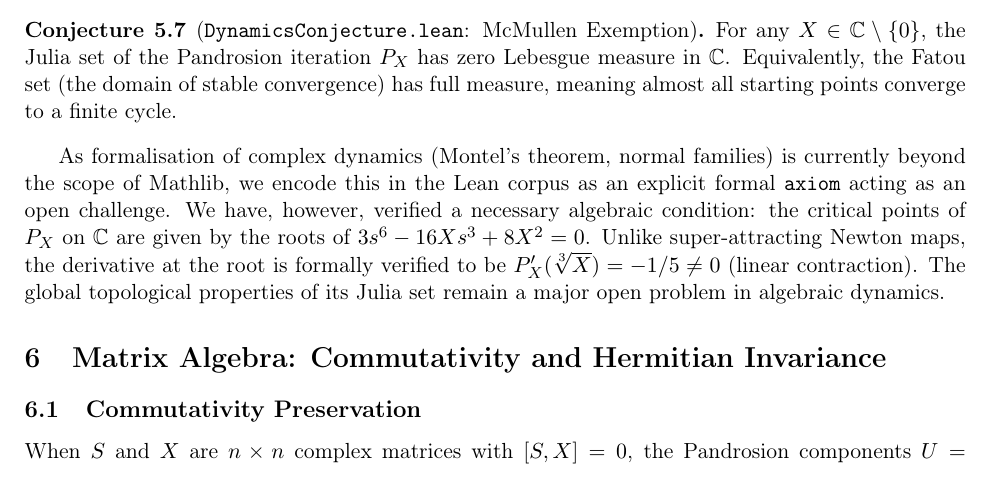
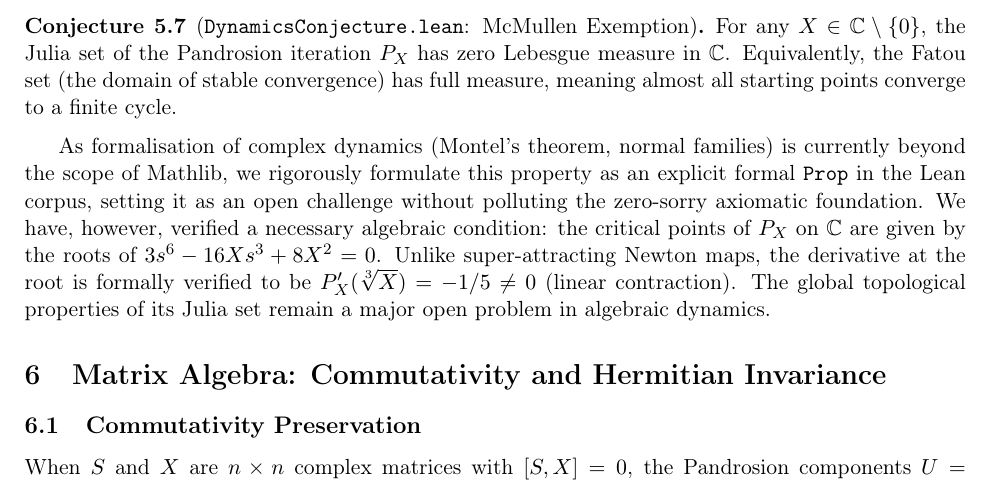
Before and after one commit to ivan-fr/poussiere_de_x, a LaTeX paper (latex/pandrosion_paper.tex): part of page 20 of 27, cut so that both start at the same text. Compiled offline with pdfLaTeX.

Commit message:
refactor: formalize Julia set definitions and replace Fatou axiom with PandrosionJuliaConjecture while adding ThueBridge norm amplification module.

```diff
--- a/latex/pandrosion_paper.tex
+++ b/latex/pandrosion_paper.tex
@@ -646,7 +646,7 @@ The Pandrosion map $P_X(s)$ is a rational map, but it is deeply specialised for
 For any $X \in \mathbb{C} \setminus \{0\}$, the Julia set of the Pandrosion iteration $P_X$ has zero Lebesgue measure in $\mathbb{C}$. Equivalently, the Fatou set (the domain of stable convergence) has full measure, meaning almost all starting points converge to a finite cycle.
 \end{conjecture}
 
-As formalisation of complex dynamics (Montel's theorem, normal families) is currently beyond the scope of Mathlib, we encode this in the Lean corpus as an explicit formal \texttt{axiom} acting as an open challenge. We have, however, verified a necessary algebraic condition: the critical points of $P_X$ on $\mathbb{C}$ are given by the roots of $3s^6 - 16Xs^3 + 8X^2 = 0$. Unlike super-attracting Newton maps, the derivative at the root is formally verified to be $P'_X(\sqrt[3]{X}) = -1/5 \neq 0$ (linear contraction). The global topological properties of its Julia set remain a major open problem in algebraic dynamics.
+As formalisation of complex dynamics (Montel's theorem, normal families) is currently beyond the scope of Mathlib, we rigorously formulate this property as an explicit formal \texttt{Prop} in the Lean corpus, setting it as an open challenge without polluting the zero-sorry axiomatic foundation. We have, however, verified a necessary algebraic condition: the critical points of $P_X$ on $\mathbb{C}$ are given by the roots of $3s^6 - 16Xs^3 + 8X^2 = 0$. Unlike super-attracting Newton maps, the derivative at the root is formally verified to be $P'_X(\sqrt[3]{X}) = -1/5 \neq 0$ (linear contraction). The global topological properties of its Julia set remain a major open problem in algebraic dynamics.
 
 %===========================================================
 \section{Matrix Algebra: Commutativity and Hermitian Invariance}
```
Also changed, not shown: latex/pandrosion_paper.pdf, 3 other files.
